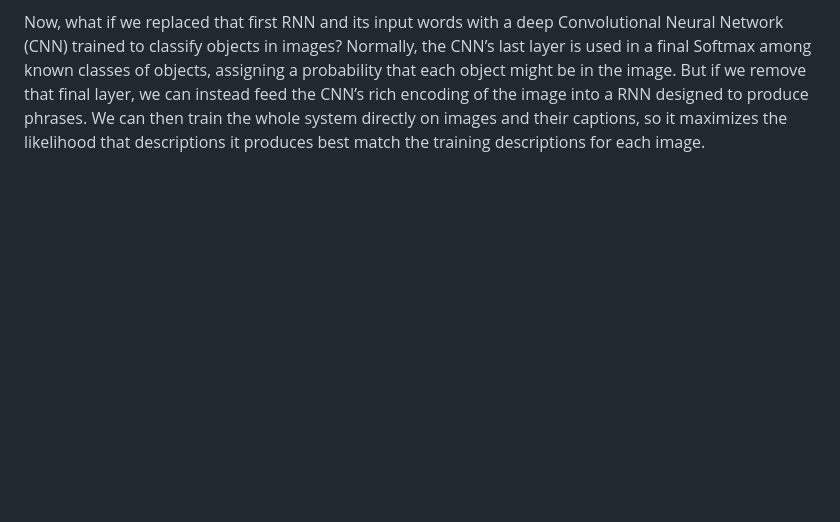
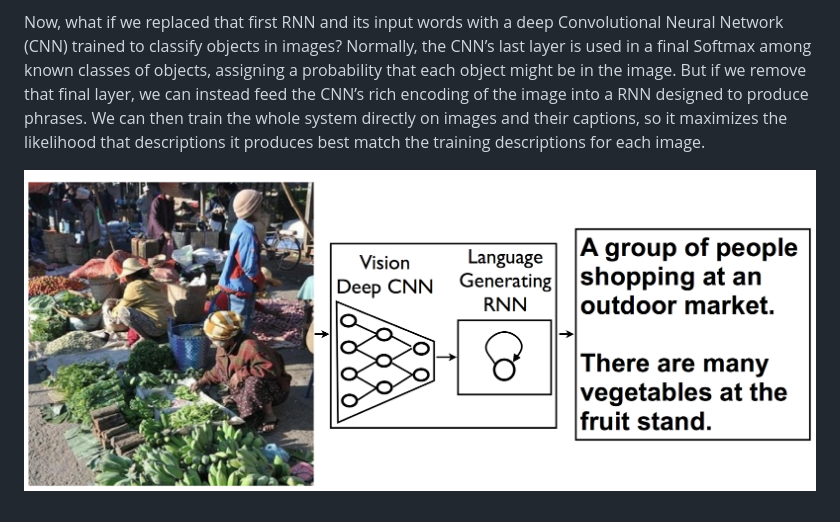
Before and after one commit to talhajaved02904/Projects, a Markdown page: Image Description using Neural Image Caption Model/README.md, the part around the change. Rendered like a GitHub page; pictures changed too: Image Description using Neural Image Caption Model/Description.png (added); blank space fills up the shorter version.

```diff
--- a/Image Description using Neural Image Caption Model/README.md
+++ b/Image Description using Neural Image Caption Model/README.md
@@ -4,3 +4,5 @@ Image Captioning
 This idea comes from recent advances in machine translation between languages, where a Recurrent Neural Network (RNN) transforms, say, a French sentence into a vector representation, and a second RNN uses that vector representation to generate a target sentence in German.
 
 Now, what if we replaced that first RNN and its input words with a deep Convolutional Neural Network (CNN) trained to classify objects in images? Normally, the CNN’s last layer is used in a final Softmax among known classes of objects, assigning a probability that each object might be in the image. But if we remove that final layer, we can instead feed the CNN’s rich encoding of the image into a RNN designed to produce phrases. We can then train the whole system directly on images and their captions, so it maximizes the likelihood that descriptions it produces best match the training descriptions for each image.
+
+![Alt text](./Description.png?raw=true "Title")
```
